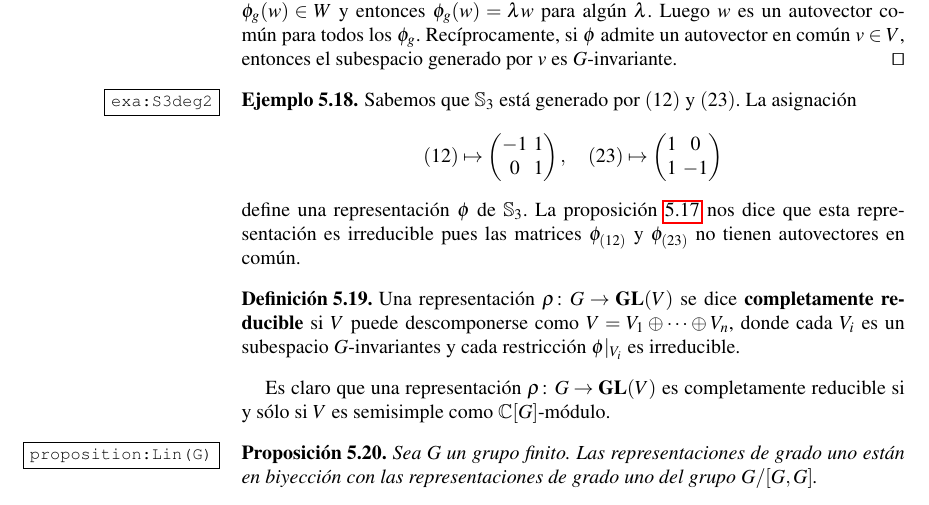
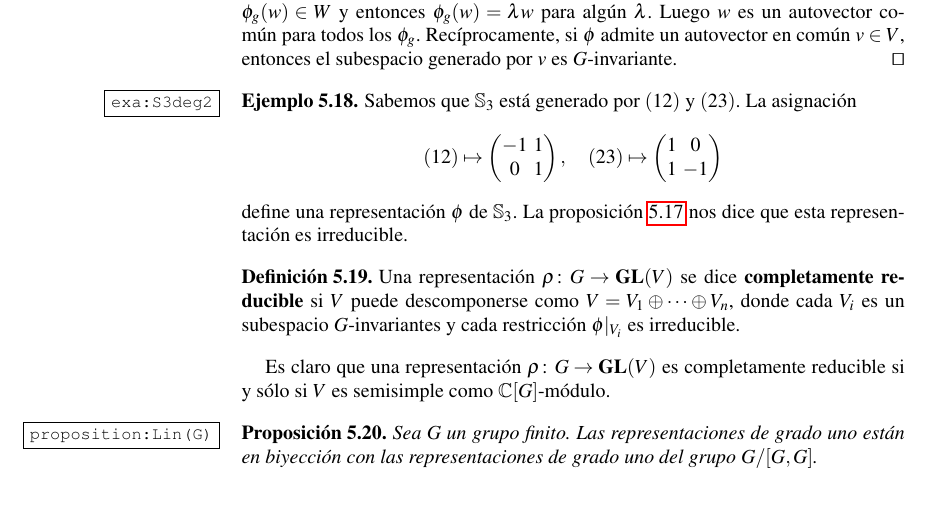
Before and after one commit to vendramin/grupos, a LaTeX thesis (book.tex, which reads representaciones.tex): part of page 40 of 244, cut so that both start at the same text. Compiled offline with pdfLaTeX.

Commit message:
Updates from Overleaf

```diff
--- a/representaciones.tex
+++ b/representaciones.tex
@@ -405,8 +405,9 @@ $S=N$.
 %    -3 & -1
 %  \end{pmatrix}$ define una representación de $\Sym_3$.
   La proposición~\ref{pro:deg2} nos dice que esta representación
-  es irreducible pues las matrices $\phi_{(12)}$ y $\phi_{(23)}$
-  no tienen autovectores en común.
+  es irreducible.
+  %pues las matrices $\phi_{(12)}$ y $\phi_{(23)}$
+  %no tienen autovectores en común.
 
 %   Como $\Sym_3$ tiene tres
 %   clases de conjugación, $\Sym_3$ admite tres representaciones
```
Also changed, not shown: caracteres.tex (+1 -1 lines).
